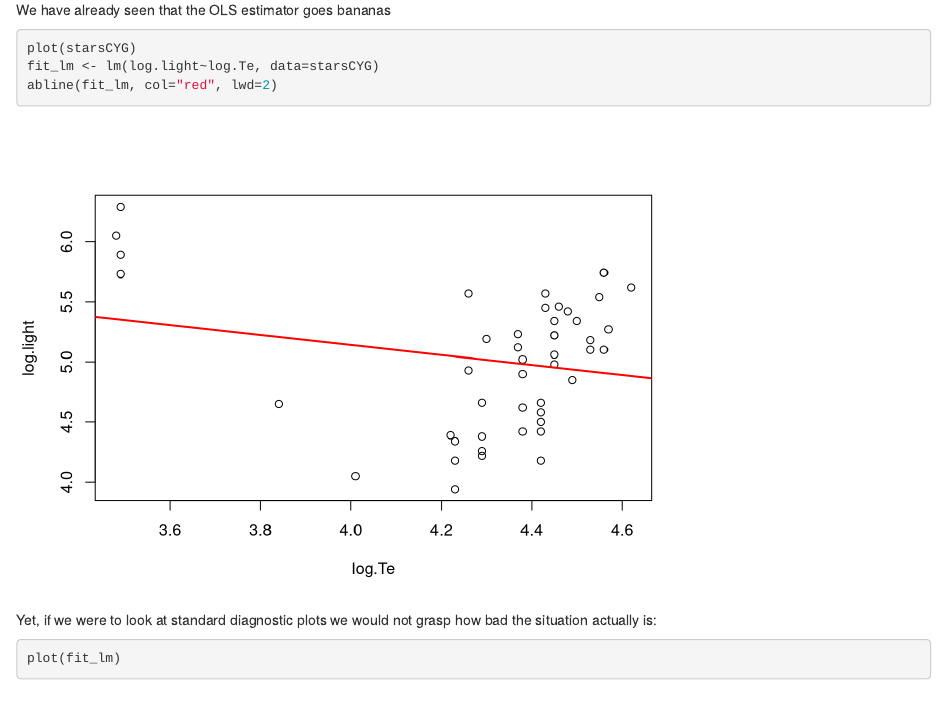
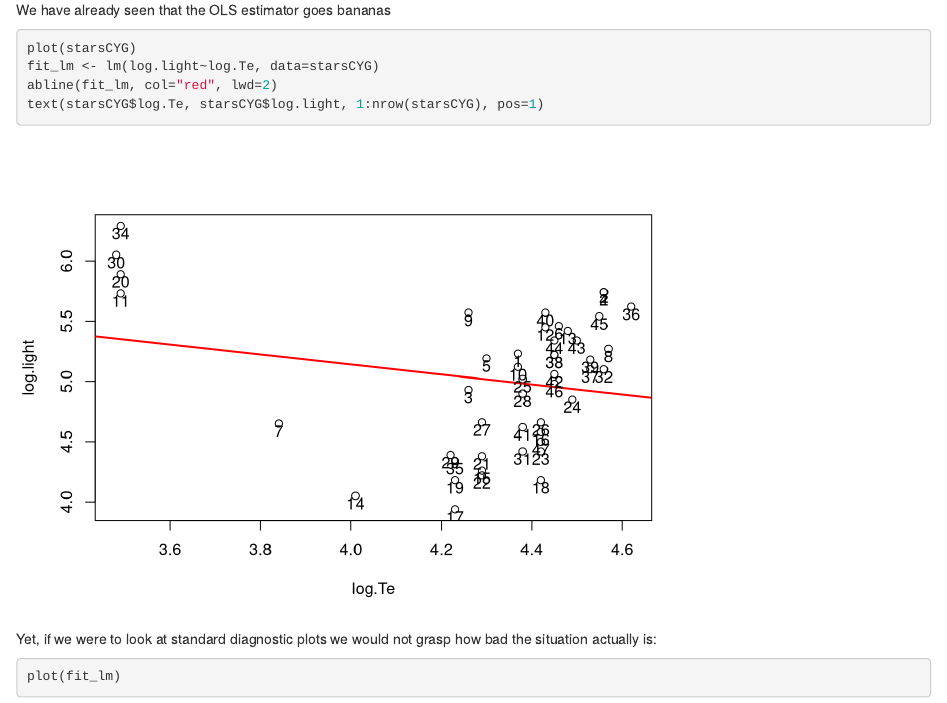
Before and after one commit to AndreaCappozzo/labs_NPS_AY_2022_2023, an R Markdown document (Block V - Robust statistics/NPS-lab16_Robust_statistics.Rmd): the page in a window 1100 px wide, from 12590 px down. Rendered offline with R 4.5, knitr and Pandoc, with nearby package versions; code that draws random numbers runs with fixed seeds of ours; some code elsewhere in the file could not run offline.

Commit message:
Superimpose IDs to plot

````diff
--- a/Block V - Robust statistics/NPS-lab16_Robust_statistics.Rmd
+++ b/Block V - Robust statistics/NPS-lab16_Robust_statistics.Rmd
@@ -332,6 +332,7 @@ We have already seen that the OLS estimator goes bananas
 plot(starsCYG)
 fit_lm <- lm(log.light~log.Te, data=starsCYG)
 abline(fit_lm, col="red", lwd=2)
+text(starsCYG$log.Te, starsCYG$log.light, 1:nrow(starsCYG), pos=1)
 ```
 
 Yet, if we were to look at standard diagnostic plots we would not grasp
````
